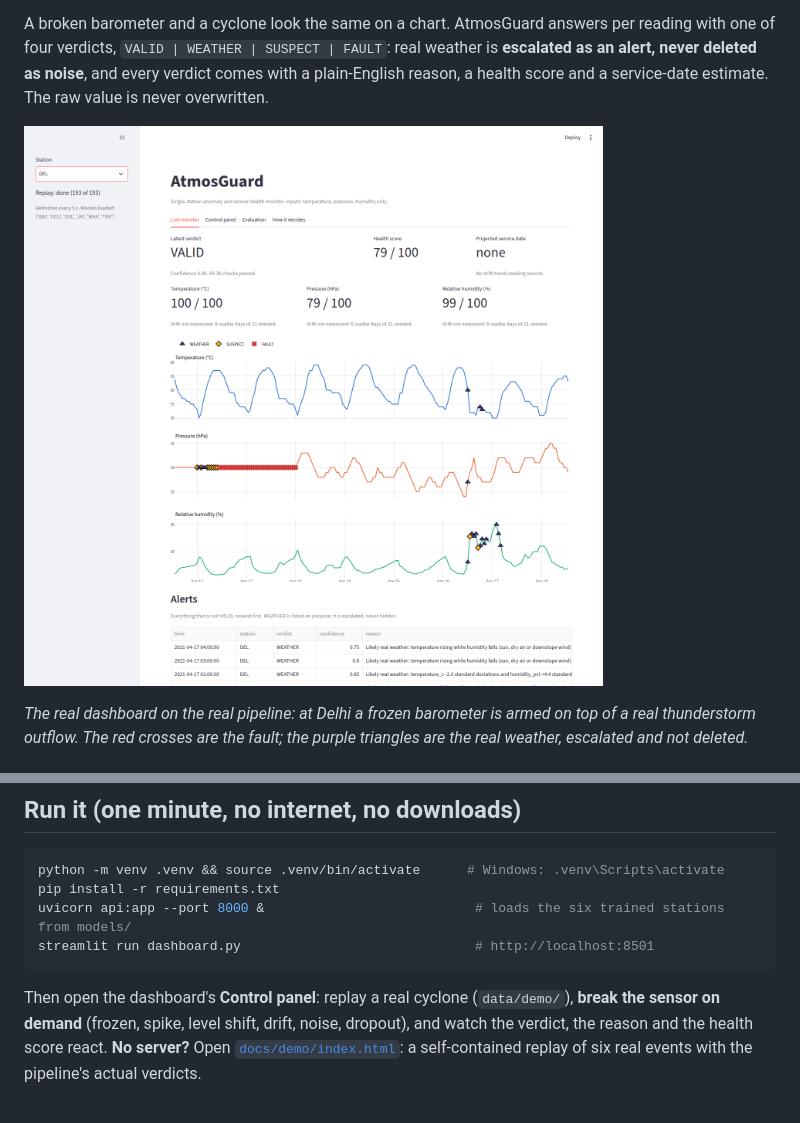
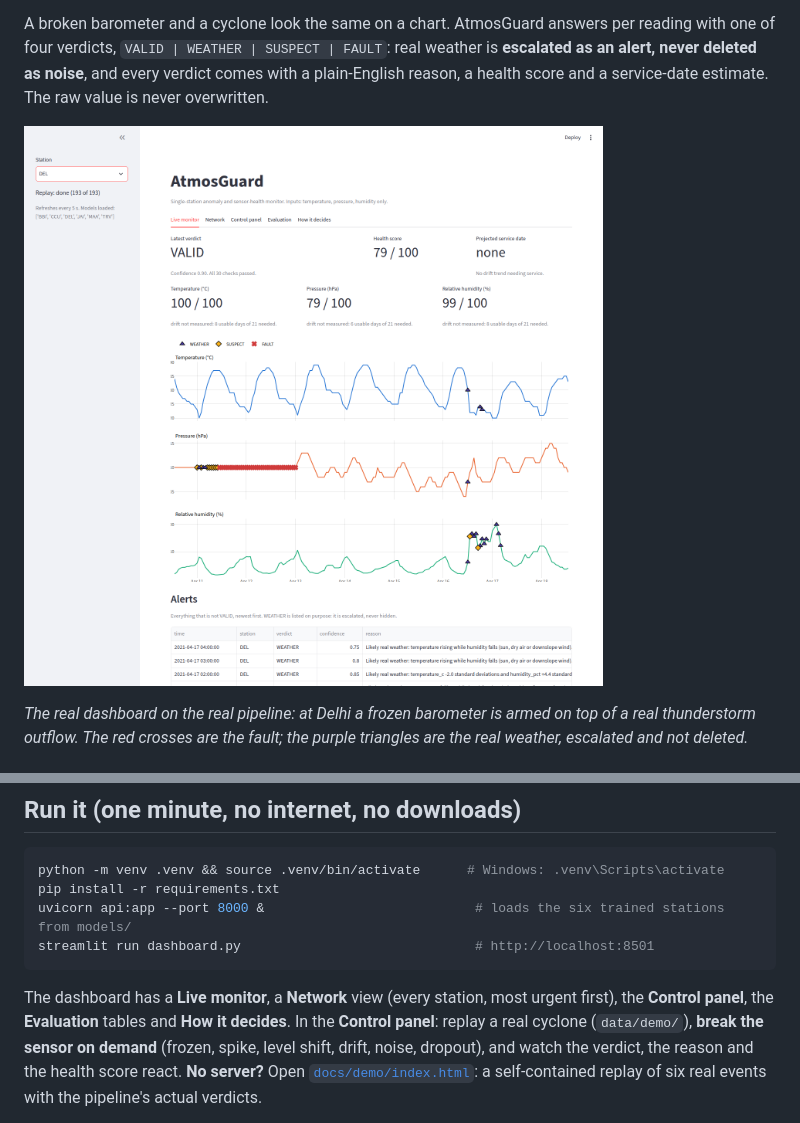
Before and after one commit to Mahim56207/ATMOSGUARD, a Markdown page: README.md, 2 parts joined by grey strips. GitHub-like rendering; pictures changed too: docs/screenshots/03_live_monitor_injected_fault_delhi.png.

Commit message:
Network tab and /fleet endpoint: every station side by side, most urgent first (each still judged on its own); screenshots recaptured

````diff
--- a/README.md
+++ b/README.md
@@ -87,7 +87,7 @@ pip install -r requirements.txt
 uvicorn api:app --port 8000 &                           # loads the six trained stations from models/
 streamlit run dashboard.py                              # http://localhost:8501
 ```
-Then open the dashboard's **Control panel**: replay a real cyclone (`data/demo/`), **break the sensor on demand** (frozen, spike,
+The dashboard has a **Live monitor**, a **Network** view (every station, most urgent first), the **Control panel**, the **Evaluation** tables and **How it decides**. In the **Control panel**: replay a real cyclone (`data/demo/`), **break the sensor on demand** (frozen, spike,
 level shift, drift, noise, dropout), and watch the verdict, the reason and the health score react. **No server?**
 Open [`docs/demo/index.html`](docs/demo/index.html): a self-contained replay of six real events with the pipeline's actual verdicts.
 
````
Also changed, not shown: docs/ARCHITECTURE.md (+1 -1 lines), docs/DEMO_RUNBOOK.md (+1 -1 lines), docs/screenshots/01_live_monitor_cyclone_vardah.png, docs/screenshots/02_control_panel.png, docs/screenshots/04_evaluation.png, docs/screenshots/05_how_it_decides.png, docs/screenshots/06_network.png (added), 6 other files.
